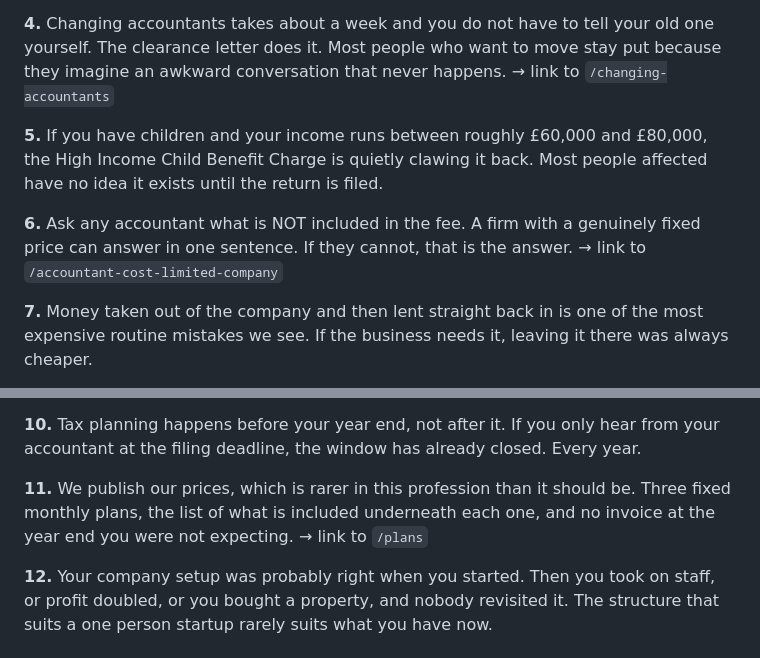
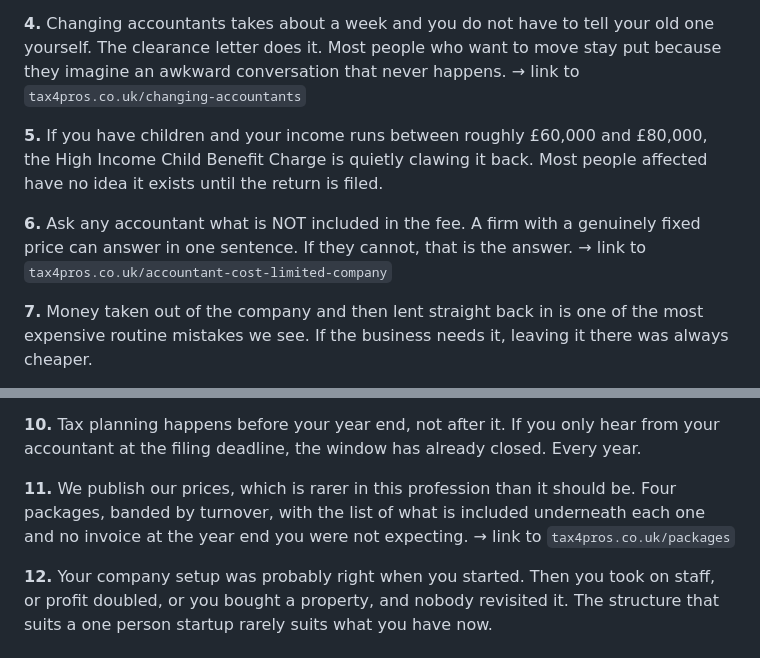
Before and after one commit to sarahcharlton1984-rgb/ctpo-funnel, a Markdown page: gbp-posts.md, 2 parts joined by grey strips. GitHub-like rendering.

Commit message:
Fix the last /plans dead link, in the Google Business posts
Post 11 in gbp-posts.md still said "three fixed monthly plans" and pointed
at /plans, which is a 404 on tax4pros.co.uk. It now describes the four
real packages and links to tax4pros.co.uk/packages.

The two other link callouts in the same file pointed at bare article
slugs, which only resolve once those articles are published on
tax4pros.co.uk, so they are now fully qualified there too.

This was the last /plans reference anywhere in the repo.

Co-Authored-By: Claude Opus 5 <noreply@anthropic.com>
Claude-Session: https://claude.ai/code/session_012ZvEiB52c43jpPeZibeLwU

```diff
--- a/gbp-posts.md
+++ b/gbp-posts.md
@@ -104,7 +104,7 @@ the UK system and it is avoidable if it is seen coming before the year end.
 **4.** Changing accountants takes about a week and you do not have to tell your
 old one yourself. The clearance letter does it. Most people who want to move
 stay put because they imagine an awkward conversation that never happens.
-→ link to `/changing-accountants`
+→ link to `tax4pros.co.uk/changing-accountants`
 
 **5.** If you have children and your income runs between roughly £60,000 and
 £80,000, the High Income Child Benefit Charge is quietly clawing it back. Most
@@ -112,7 +112,7 @@ people affected have no idea it exists until the return is filed.
 
 **6.** Ask any accountant what is NOT included in the fee. A firm with a genuinely
 fixed price can answer in one sentence. If they cannot, that is the answer.
-→ link to `/accountant-cost-limited-company`
+→ link to `tax4pros.co.uk/accountant-cost-limited-company`
 
 **7.** Money taken out of the company and then lent straight back in is one of the
 most expensive routine mistakes we see. If the business needs it, leaving it there
@@ -131,8 +131,9 @@ from your accountant at the filing deadline, the window has already closed. Ever
 year.
 
 **11.** We publish our prices, which is rarer in this profession than it should be.
-Three fixed monthly plans, the list of what is included underneath each one, and
-no invoice at the year end you were not expecting. → link to `/plans`
+Four packages, banded by turnover, with the list of what is included underneath
+each one and no invoice at the year end you were not expecting.
+→ link to `tax4pros.co.uk/packages`
 
 **12.** Your company setup was probably right when you started. Then you took on
 staff, or profit doubled, or you bought a property, and nobody revisited it. The
```
